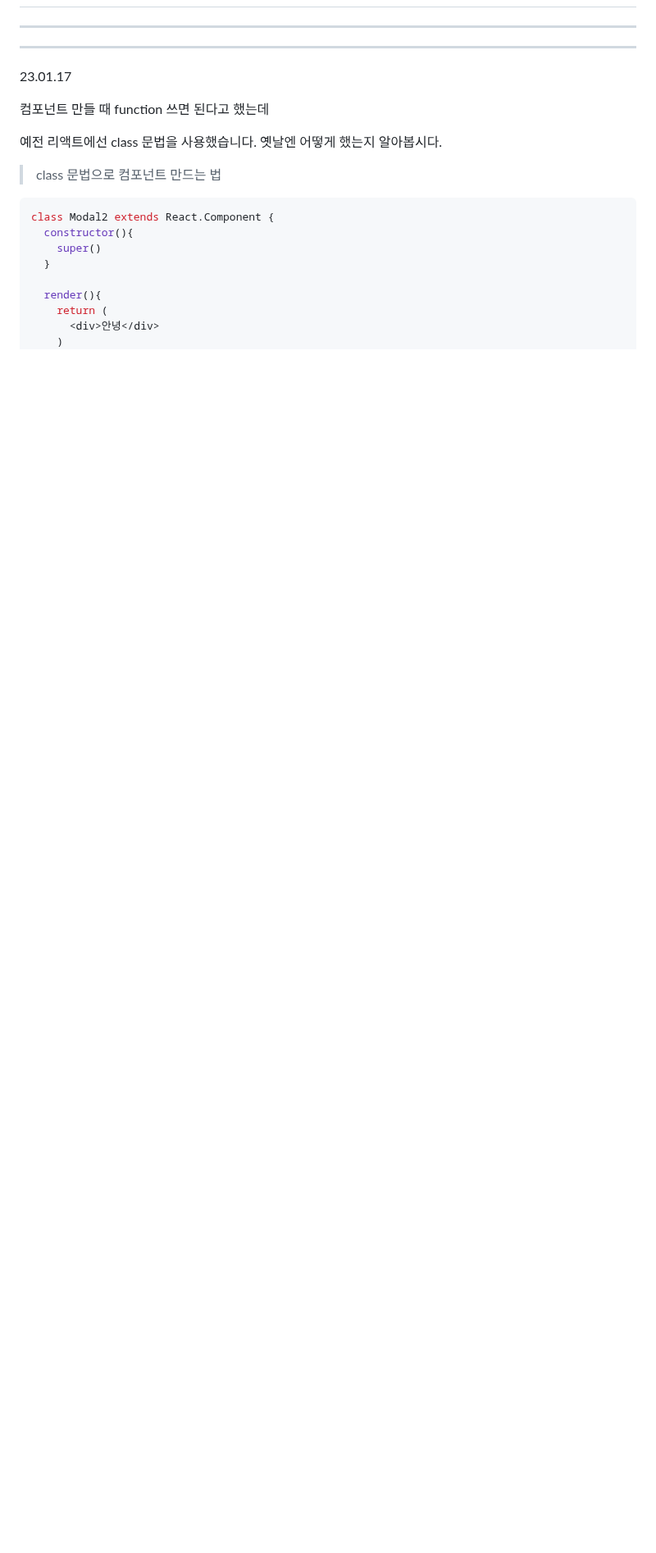
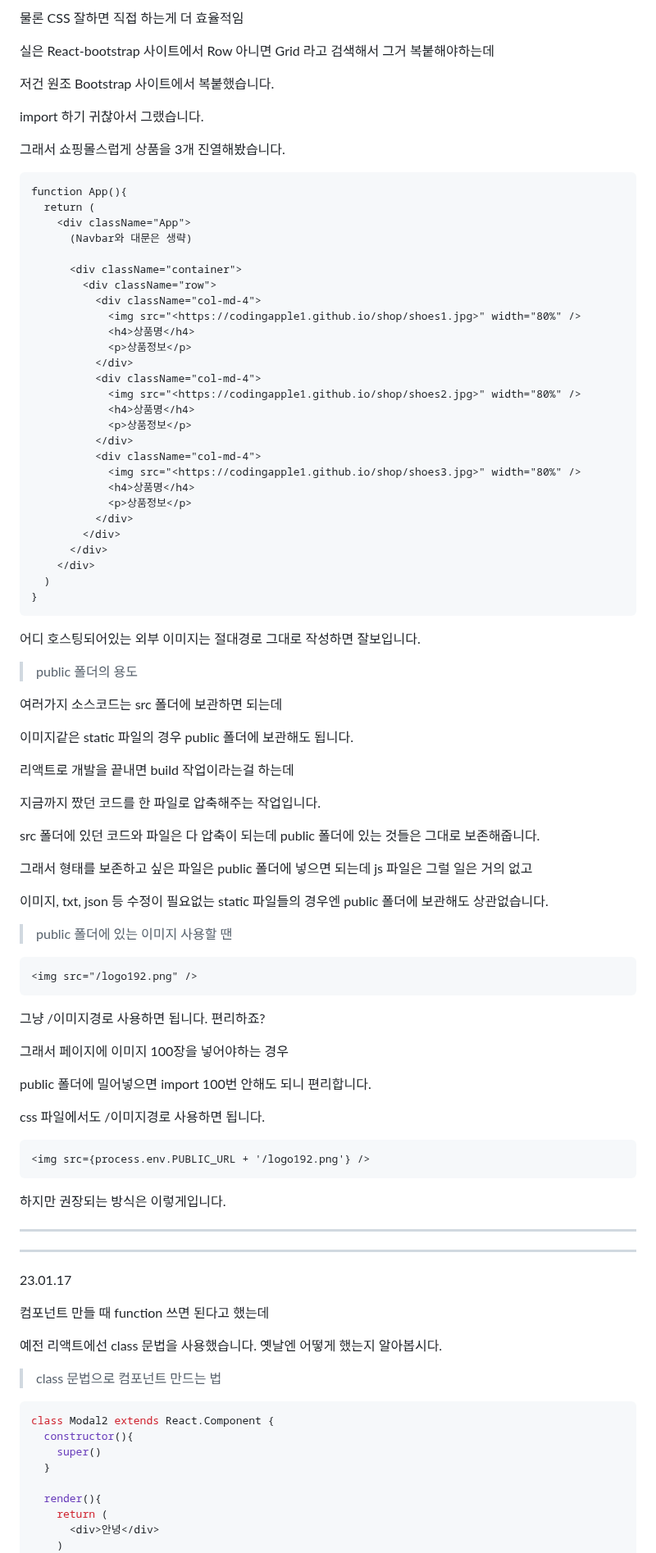
Before and after one commit to hunsang-you/MiriStock, a Markdown page: ldg/README.md, the part around one of its changes. Shown at 82% size. Rendered like a GitHub page; blank space fills up the shorter version.

````diff
--- a/ldg/README.md
+++ b/ldg/README.md
@@ -2,3 +84,82 @@
+물론 CSS 잘하면 직접 하는게 더 효율적임
+
+실은 React-bootstrap 사이트에서 Row 아니면 Grid 라고 검색해서 그거 복붙해야하는데
+
+저건 원조 Bootstrap 사이트에서 복붙했습니다.
+
+import 하기 귀찮아서 그랬습니다.
+
+그래서 쇼핑몰스럽게 상품을 3개 진열해봤습니다.
+
+```
+function App(){
+  return (
+    <div className="App">
+      (Navbar와 대문은 생략)
+
+      <div className="container">
+        <div className="row">
+          <div className="col-md-4">
+            <img src="<https://codingapple1.github.io/shop/shoes1.jpg>" width="80%" />
+            <h4>상품명</h4>
+            <p>상품정보</p>
+          </div>
+          <div className="col-md-4">
+            <img src="<https://codingapple1.github.io/shop/shoes2.jpg>" width="80%" />
+            <h4>상품명</h4>
+            <p>상품정보</p>
+          </div>
+          <div className="col-md-4">
+            <img src="<https://codingapple1.github.io/shop/shoes3.jpg>" width="80%" />
+            <h4>상품명</h4>
+            <p>상품정보</p>
+          </div>
+        </div>
+      </div>
+    </div>
+  )
+}
+```
+
+어디 호스팅되어있는 외부 이미지는 절대경로 그대로 작성하면 잘보입니다.
+
+> public 폴더의 용도
+
+여러가지 소스코드는 src 폴더에 보관하면 되는데
+
+이미지같은 static 파일의 경우 public 폴더에 보관해도 됩니다.
+
+리액트로 개발을 끝내면 build 작업이라는걸 하는데
+
+지금까지 짰던 코드를 한 파일로 압축해주는 작업입니다.
+
+src 폴더에 있던 코드와 파일은 다 압축이 되는데 public 폴더에 있는 것들은 그대로 보존해줍니다.
+
+그래서 형태를 보존하고 싶은 파일은 public 폴더에 넣으면 되는데 js 파일은 그럴 일은 거의 없고
+
+이미지, txt, json 등 수정이 필요없는 static 파일들의 경우엔 public 폴더에 보관해도 상관없습니다.
+
+> public 폴더에 있는 이미지 사용할 땐
+
+```
+<img src="/logo192.png" />
+```
+
+그냥 /이미지경로 사용하면 됩니다. 편리하죠?
+
+그래서 페이지에 이미지 100장을 넣어야하는 경우
+
+public 폴더에 밀어넣으면 import 100번 안해도 되니 편리합니다.
+
+css 파일에서도 /이미지경로 사용하면 됩니다.
+
+```
+<img src={process.env.PUBLIC_URL + '/logo192.png'} />
+```
+
+하지만 권장되는 방식은 이렇게입니다.
+
+
 
 ---
 
````
Also changed, not shown: other parts of ldg/README.md (+82 -2 lines).
